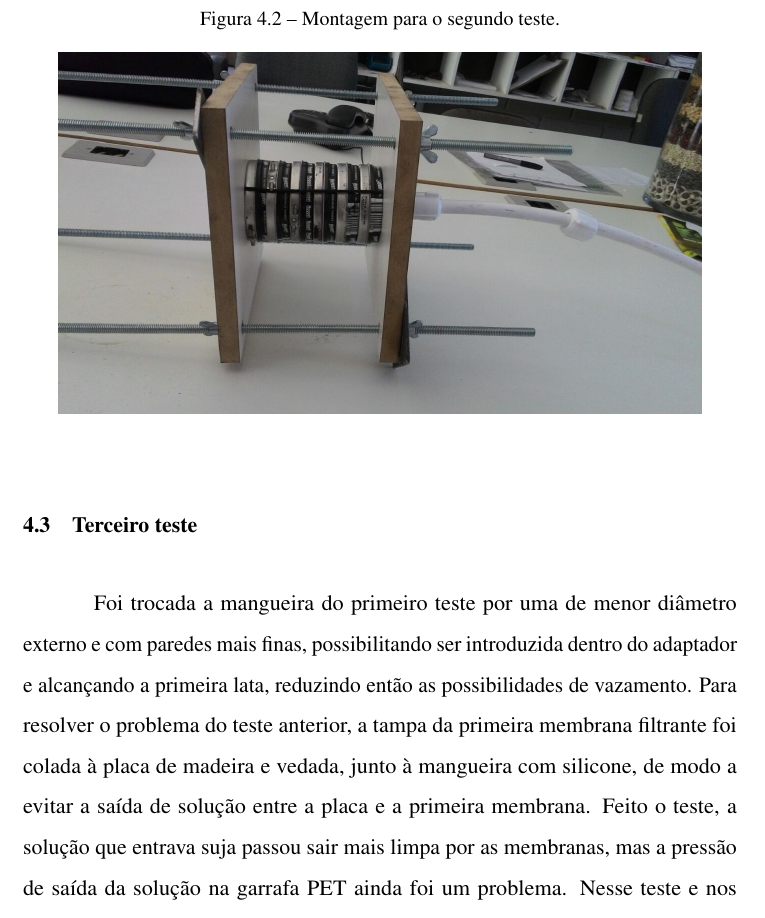
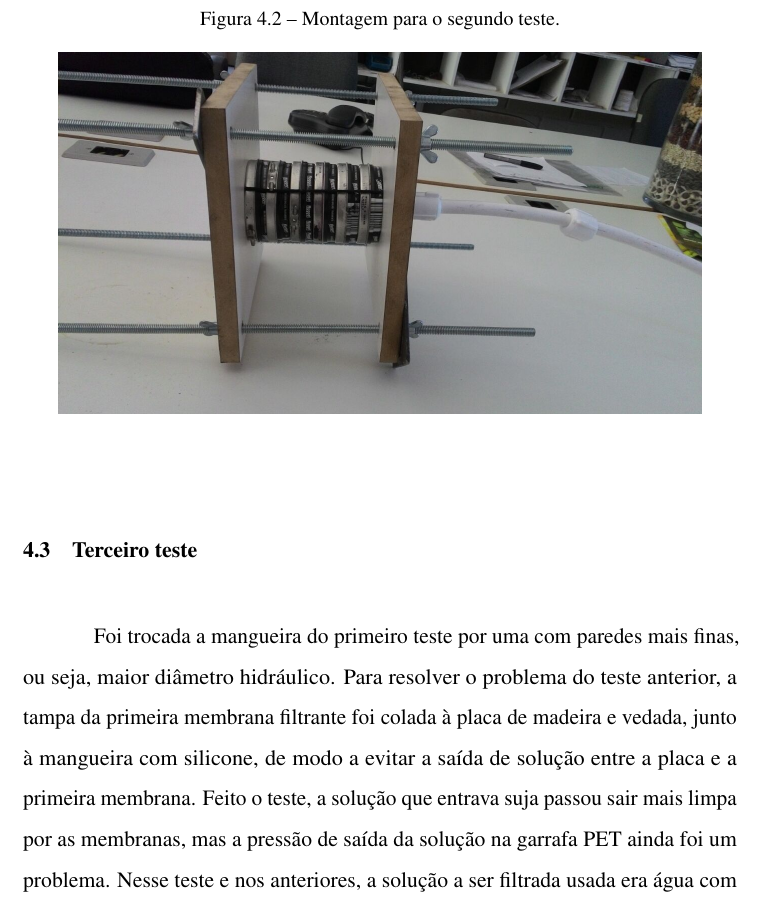
Before and after one commit to marcusbfs/UFLA_GNE340, a LaTeX document (main_archive.tex, which reads capitulos/procedimento.tex): part of page 18 of 27, cut so that both start at the same text. The pictures show the PDF file main_archive.pdf that the author committed with the source.

Commit message:
diametro hidraulico

```diff
--- a/capitulos/procedimento.tex
+++ b/capitulos/procedimento.tex
@@ -36,6 +36,11 @@ filtrada.
 
 \section{Terceiro teste}\label{sec:terceiro_teste}
 
-Foi trocada a mangueira do primeiro teste por uma de menor diâmetro externo e
-com paredes mais finas, possibilitando ser introduzida dentro do adaptador e
-alcançando a primeira lata, reduzindo então as possibilidades de vazamento. Para
+Foi trocada a mangueira do primeiro teste por uma com paredes mais finas, ou
+seja, maior diâmetro hidráulico. Para resolver o problema do teste anterior, a
+tampa da primeira membrana filtrante foi colada à placa de madeira e vedada,
+junto à mangueira com silicone, de modo a evitar a saída de solução entre a
+placa e a primeira membrana. Feito o teste, a solução que entrava suja passou
+sair mais limpa por as membranas, mas a pressão de saída da solução na garrafa
+PET ainda foi um problema. Nesse teste e nos anteriores, a solução a ser
+filtrada usada era água com terra.
```
Also changed, not shown: main_archive.pdf, capitulos/procedimento.tex (6 more changed lines), 1 other file.
